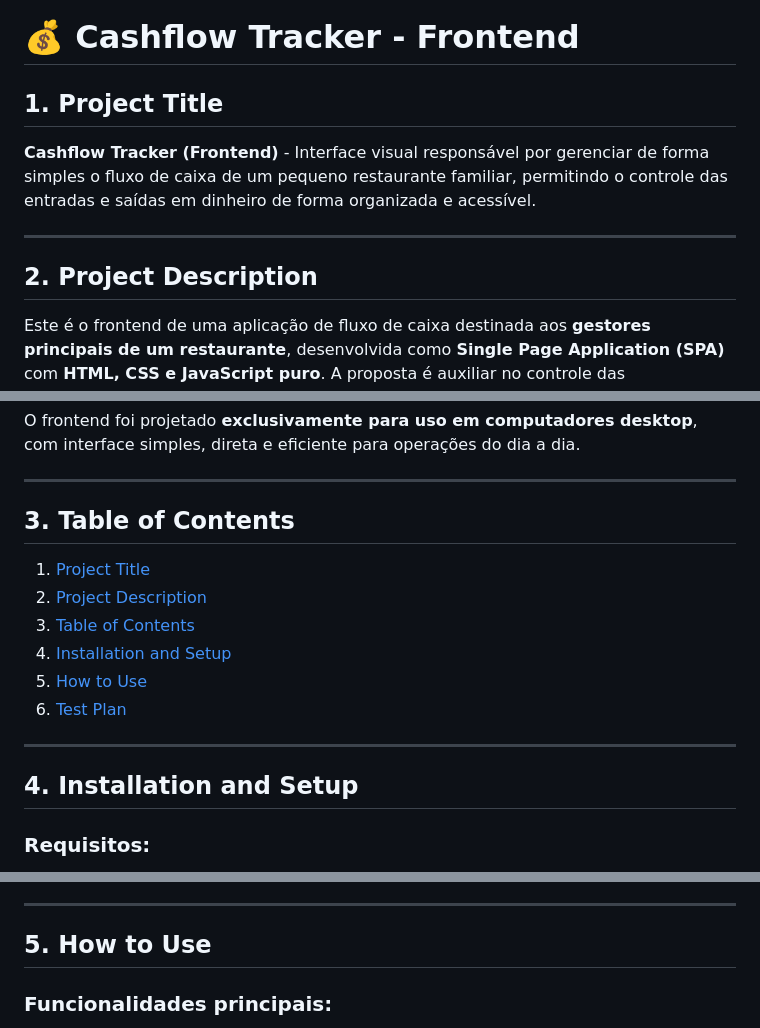
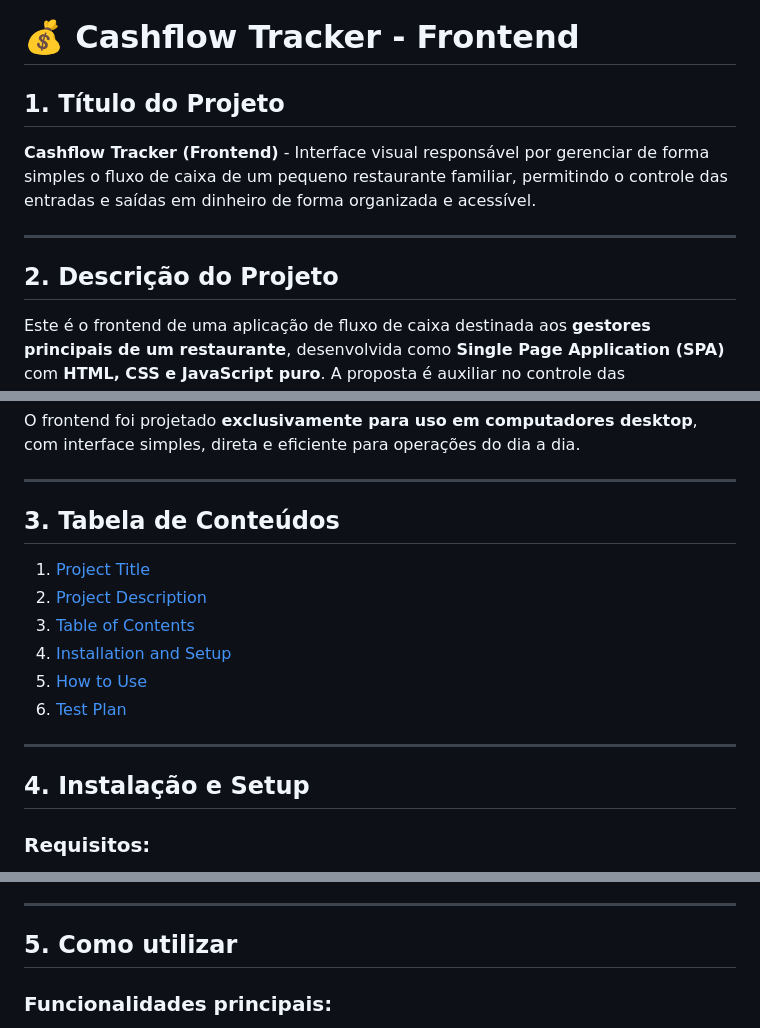
Before and after one commit to brunacaffaro/cashflowcontrol-frontend, a Markdown page: README.md, 3 parts joined by grey strips. GitHub-like rendering.

Commit message:
Translate README sections to Portuguese

```diff
--- a/README.md
+++ b/README.md
@@ -1,12 +1,12 @@
 # 💰 Cashflow Tracker - Frontend
 
-## 1. Project Title
+## 1. Título do Projeto
 
 **Cashflow Tracker (Frontend)** - Interface visual responsável por gerenciar de forma simples o fluxo de caixa de um pequeno restaurante familiar, permitindo o controle das entradas e saídas em dinheiro de forma organizada e acessível.
 
 ---
 
-## 2. Project Description
+## 2. Descrição do Projeto
 
 Este é o frontend de uma aplicação de fluxo de caixa destinada aos **gestores principais de um restaurante**, desenvolvida como **Single Page Application (SPA)** com **HTML, CSS e JavaScript puro**. A proposta é auxiliar no controle das movimentações financeiras feitas em espécie, que não são automaticamente sincronizadas com o sistema oficial do restaurante.
 
@@ -20,7 +20,7 @@ O frontend foi projetado **exclusivamente para uso em computadores desktop**, co
 
 ---
 
-## 3. Table of Contents
+## 3. Tabela de Conteúdos
 
 1. [Project Title](#1-project-title)
 2. [Project Description](#2-project-description)
@@ -31,7 +31,7 @@ O frontend foi projetado **exclusivamente para uso em computadores desktop**, co
 
 ---
 
-## 4. Installation and Setup
+## 4. Instalação e Setup
 
 ### Requisitos:
 
@@ -47,7 +47,7 @@ Passo a passo:
 
 ---
 
-## 5. How to Use
+## 5. Como utilizar
 
 ### Funcionalidades principais:
 
```
Also changed, not shown: other parts of README.md (+1 -1 lines).
